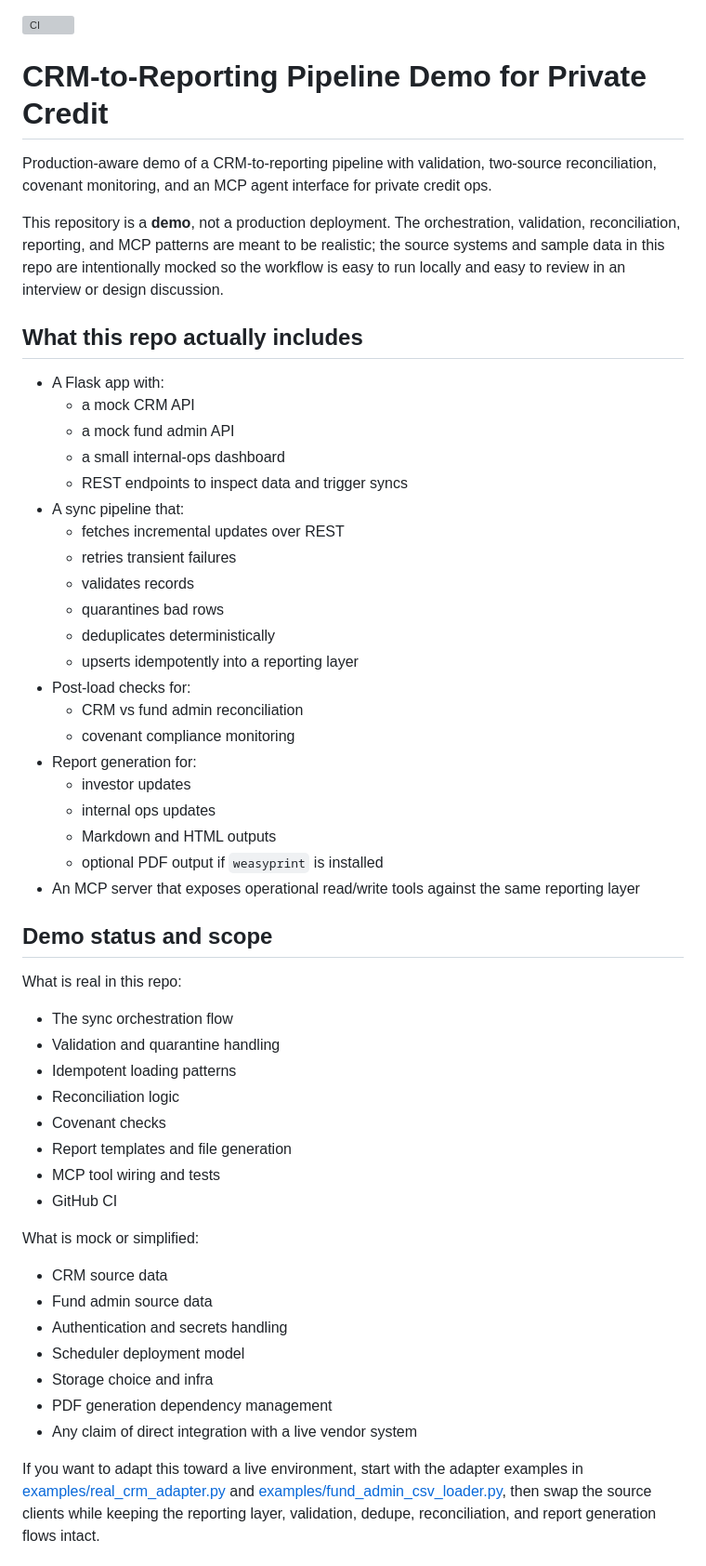
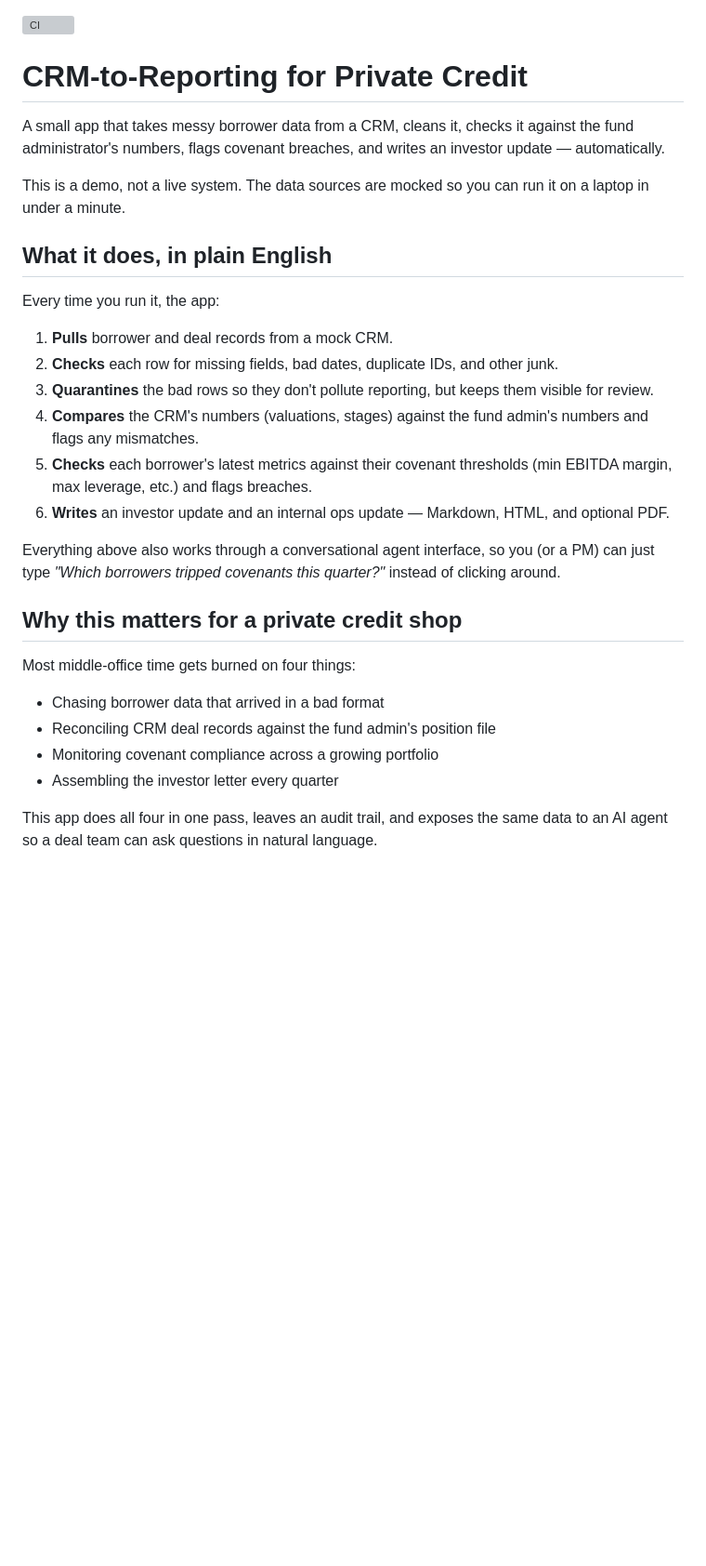
Before and after one commit to MihirM9/crm-to-reporting, a Markdown page: README.md, the part around one of its changes. Shown at 93% size. GitHub-like rendering; blank space fills up the shorter version; grey boxes are pictures that could not be loaded.

```diff
--- a/README.md
+++ b/README.md
@@ -1,57 +1,32 @@
 ![CI](https://github.com/MihirM9/crm-to-reporting/actions/workflows/ci.yml/badge.svg)
 
-# CRM-to-Reporting Pipeline Demo for Private Credit
+# CRM-to-Reporting for Private Credit
 
-Production-aware demo of a CRM-to-reporting pipeline with validation, two-source reconciliation, covenant monitoring, and an MCP agent interface for private credit ops.
+A small app that takes messy borrower data from a CRM, cleans it, checks it against the fund administrator's numbers, flags covenant breaches, and writes an investor update — automatically.
 
-This repository is a **demo**, not a production deployment. The orchestration, validation, reconciliation, reporting, and MCP patterns are meant to be realistic; the source systems and sample data in this repo are intentionally mocked so the workflow is easy to run locally and easy to review in an interview or design discussion.
+This is a demo, not a live system. The data sources are mocked so you can run it on a laptop in under a minute.
 
-## What this repo actually includes
+## What it does, in plain English
 
-- A Flask app with:
-  - a mock CRM API
-  - a mock fund admin API
-  - a small internal-ops dashboard
-  - REST endpoints to inspect data and trigger syncs
-- A sync pipeline that:
-  - fetches incremental updates over REST
-  - retries transient failures
-  - validates records
-  - quarantines bad rows
-  - deduplicates deterministically
-  - upserts idempotently into a reporting layer
-- Post-load checks for:
-  - CRM vs fund admin reconciliation
-  - covenant compliance monitoring
-- Report generation for:
-  - investor updates
-  - internal ops updates
-  - Markdown and HTML outputs
-  - optional PDF output if `weasyprint` is installed
-- An MCP server that exposes operational read/write tools against the same reporting layer
+Every time you run it, the app:
 
-## Demo status and scope
+1. **Pulls** borrower and deal records from a mock CRM.
+2. **Checks** each row for missing fields, bad dates, duplicate IDs, and other junk.
+3. **Quarantines** the bad rows so they don't pollute reporting, but keeps them visible for review.
+4. **Compares** the CRM's numbers (valuations, stages) against the fund admin's numbers and flags any mismatches.
+5. **Checks** each borrower's latest metrics against their covenant thresholds (min EBITDA margin, max leverage, etc.) and flags breaches.
+6. **Writes** an investor update and an internal ops update — Markdown, HTML, and optional PDF.
 
-What is real in this repo:
+Everything above also works through a conversational agent interface, so you (or a PM) can just type *"Which borrowers tripped covenants this quarter?"* instead of clicking around.
 
-- The sync orchestration flow
-- Validation and quarantine handling
-- Idempotent loading patterns
-- Reconciliation logic
-- Covenant checks
-- Report templates and file generation
-- MCP tool wiring and tests
-- GitHub CI
+## Why this matters for a private credit shop
 
-What is mock or simplified:
+Most middle-office time gets burned on four things:
 
-- CRM source data
-- Fund admin source data
-- Authentication and secrets handling
-- Scheduler deployment model
-- Storage choice and infra
-- PDF generation dependency management
-- Any claim of direct integration with a live vendor system
+- Chasing borrower data that arrived in a bad format
+- Reconciling CRM deal records against the fund admin's position file
+- Monitoring covenant compliance across a growing portfolio
+- Assembling the investor letter every quarter
 
-If you want to adapt this toward a live environment, start with the adapter examples in [examples/real_crm_adapter.py](/Users/mihir/Downloads/CRM%20to%20Reporting/examples/real_crm_adapter.py) and [examples/fund_admin_csv_loader.py](/Users/mihir/Downloads/CRM%20to%20Reporting/examples/fund_admin_csv_loader.py), then swap the source clients while keeping the reporting layer, validation, dedupe, reconciliation, and report generation flows intact.
+This app does all four in one pass, leaves an audit trail, and exposes the same data to an AI agent so a deal team can ask questions in natural language.
 
```
Also changed, not shown: other parts of README.md (+37 -192 lines).
